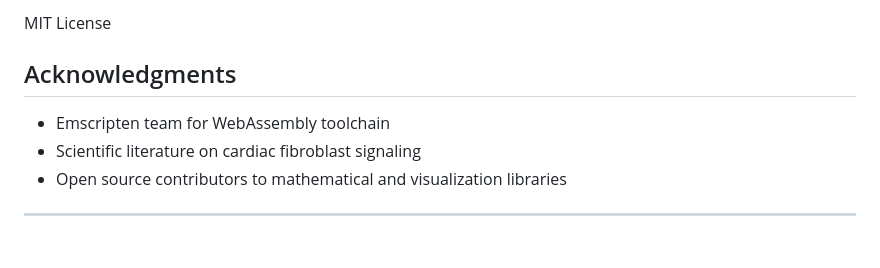
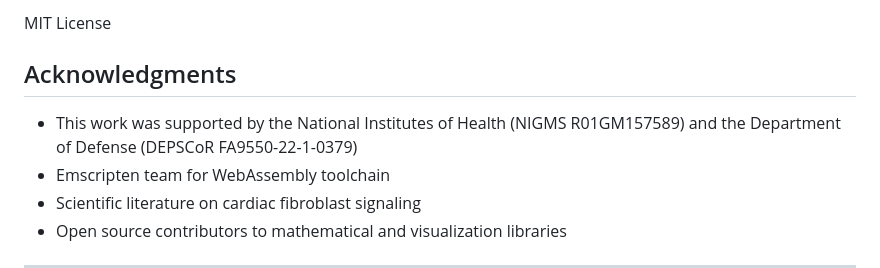
Before and after one commit to SysMechBioLab/ECMSim, a Markdown page: README.md, the part around the change. GitHub-like rendering; blank space fills up the shorter version.

Commit message:
Adding details

```diff
--- a/README.md
+++ b/README.md
@@ -294,6 +294,7 @@ MIT License
 
 ## Acknowledgments
 
+- This work was supported by the National Institutes of Health (NIGMS R01GM157589) and the Department of Defense (DEPSCoR FA9550-22-1-0379)
 - Emscripten team for WebAssembly toolchain
 - Scientific literature on cardiac fibroblast signaling
 - Open source contributors to mathematical and visualization libraries
```
